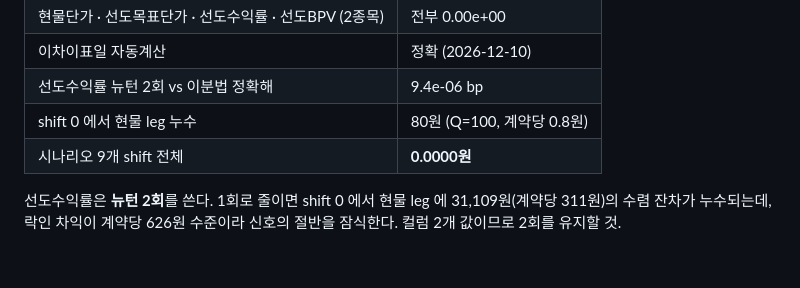
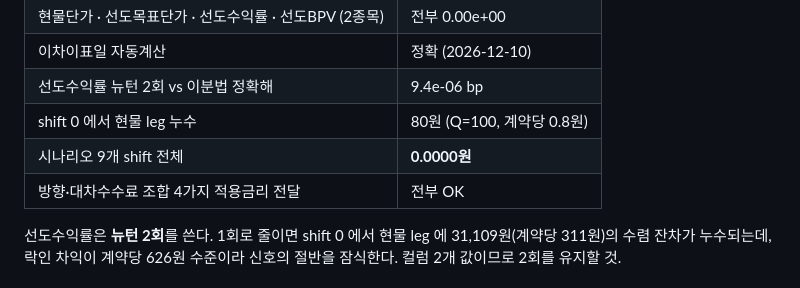
Before and after one commit to vmo940417/vmo, a Markdown page: ktb_arb/README.md, the part around the change. GitHub-like rendering.

```diff
--- a/ktb_arb/README.md
+++ b/ktb_arb/README.md
@@ -133,6 +133,7 @@ python compare_sol.py            # 원본판 검증 (수분)
 | 선도수익률 뉴턴 2회 vs 이분법 정확해 | 9.4e-06 bp |
 | shift 0 에서 현물 leg 누수 | 80원 (Q=100, 계약당 0.8원) |
 | 시나리오 9개 shift 전체 | **0.0000원** |
+| 방향·대차수수료 조합 4가지 적용금리 전달 | 전부 OK |
 
 선도수익률은 **뉴턴 2회**를 쓴다. 1회로 줄이면 shift 0 에서 현물 leg 에
 31,109원(계약당 311원)의 수렴 잔차가 누수되는데, 락인 차익이 계약당 626원
```
Also changed, not shown: CLAUDE.md (+1 -0 lines).
